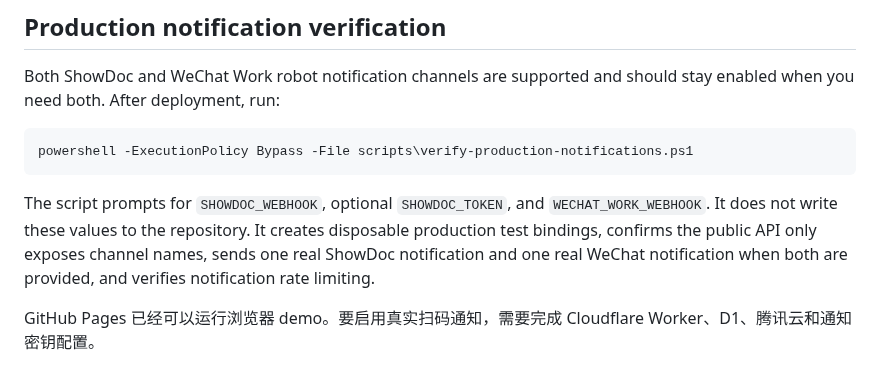
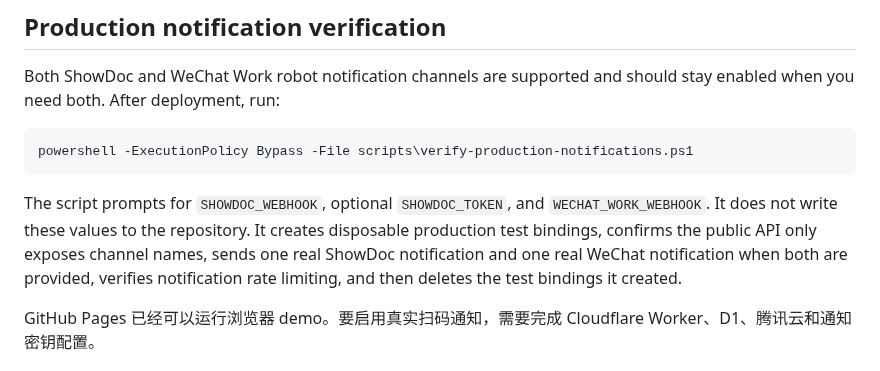
Before and after one commit to nanan910/move-car-mvp, a Markdown page: docs/CLOUDFLARE_DEPLOY.md, the part around the change. GitHub-like rendering.

Commit message:
Add owner binding cleanup endpoint

````diff
--- a/docs/CLOUDFLARE_DEPLOY.md
+++ b/docs/CLOUDFLARE_DEPLOY.md
@@ -8,7 +8,7 @@ Both ShowDoc and WeChat Work robot notification channels are supported and shoul
 powershell -ExecutionPolicy Bypass -File scripts\verify-production-notifications.ps1
 ```
 
-The script prompts for `SHOWDOC_WEBHOOK`, optional `SHOWDOC_TOKEN`, and `WECHAT_WORK_WEBHOOK`. It does not write these values to the repository. It creates disposable production test bindings, confirms the public API only exposes channel names, sends one real ShowDoc notification and one real WeChat notification when both are provided, and verifies notification rate limiting.
+The script prompts for `SHOWDOC_WEBHOOK`, optional `SHOWDOC_TOKEN`, and `WECHAT_WORK_WEBHOOK`. It does not write these values to the repository. It creates disposable production test bindings, confirms the public API only exposes channel names, sends one real ShowDoc notification and one real WeChat notification when both are provided, verifies notification rate limiting, and then deletes the test bindings it created.
 
 GitHub Pages 已经可以运行浏览器 demo。要启用真实扫码通知，需要完成 Cloudflare Worker、D1、腾讯云和通知密钥配置。
 
````
